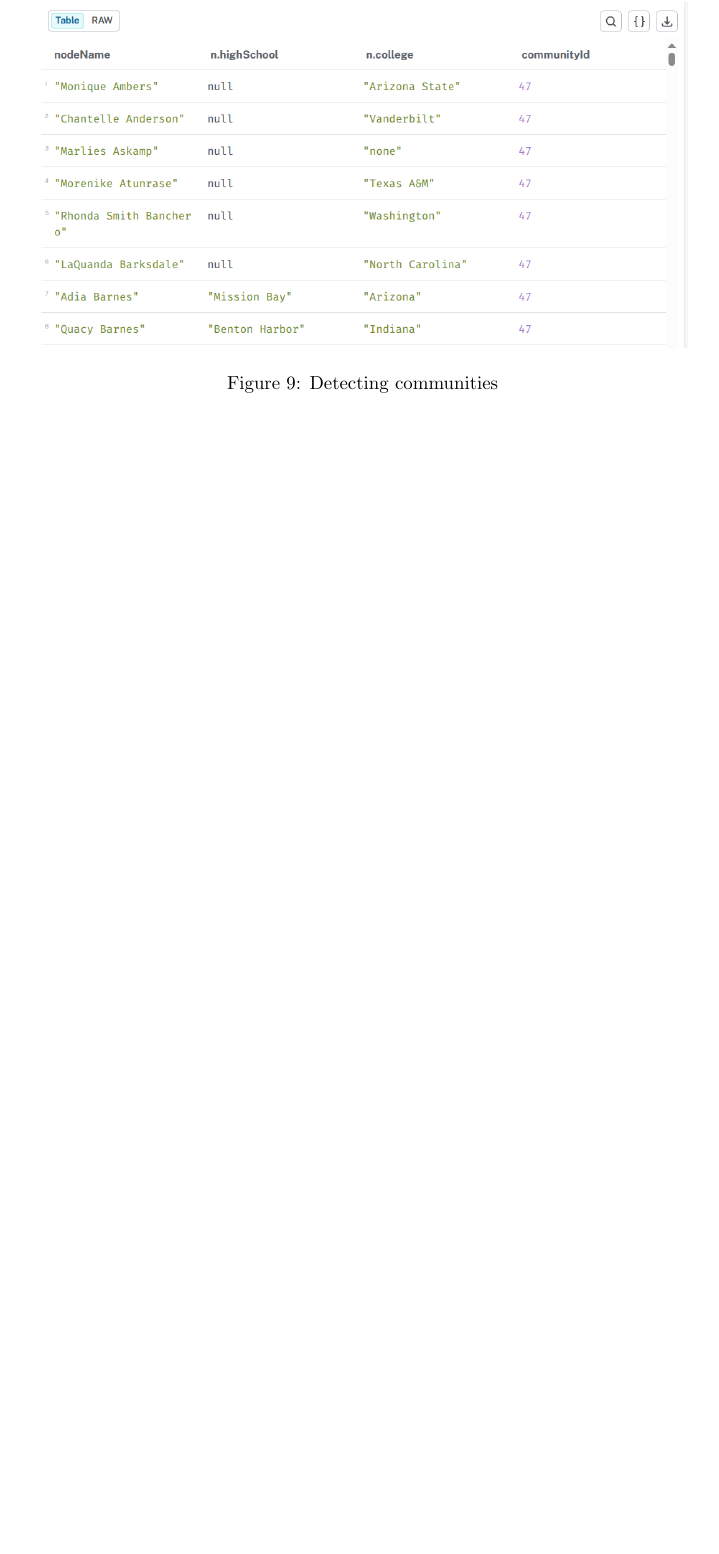
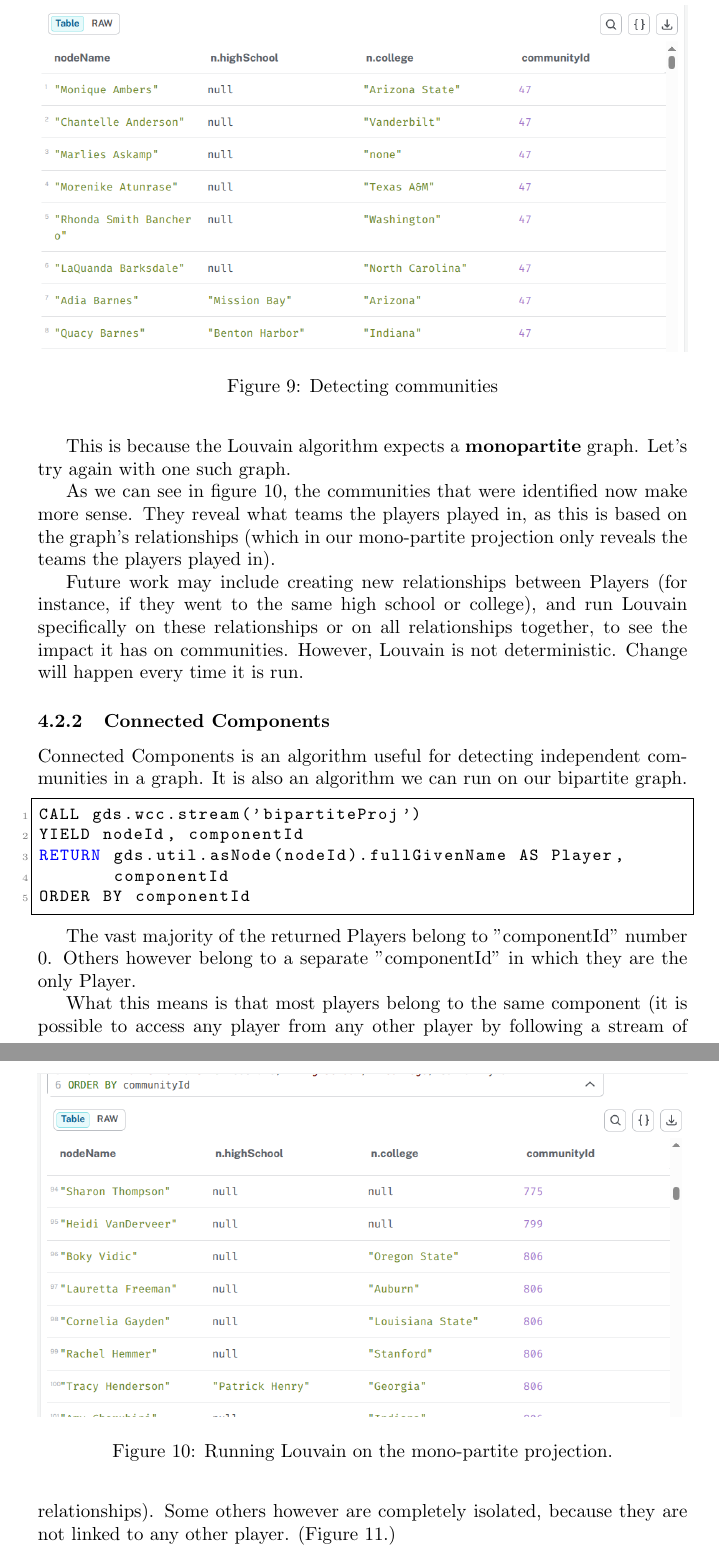
Before and after one commit to matounes/basket, a LaTeX document (report/report.tex): part of page 9 of 9 before the commit and two parts of pages 9 and 10 of 11 after it, the two joined at a grey line, cut so that both start at the same text, the shorter picture padded with empty space. Compiled offline with pdfLaTeX.

Commit message:
Add part about connected components

```diff
--- a/report/report.tex
+++ b/report/report.tex
@@ -241,4 +241,31 @@ This algorithm allows us to detect communities inside our graph. (Figure \ref{fi
 
 What is unexpected from the results we got is that players rarely seem to come from the same College. The algorithm might be lead into thinking that they share the same high school, simply because the high school is set to null. Maybe only considering players with a high school filled and a college will allow the algorithm to run smoother.
 
+This is because the Louvain algorithm expects a \textbf{monopartite} graph. Let’s try again with one such graph.
 
+\begin{figure}[htbp]
+    \centering
+    \includegraphics[width=\linewidth]{louvain_mono.png}
+    \caption{Running Louvain on the mono-partite projection.}
+    \label{fig:louvain_mono}
+\end{figure}
+
+As we can see in figure \ref{fig:louvain_mono}, the communities that were identified now make more sense. They reveal what teams the players played in, as this is based on the graph's relationships (which in our mono-partite projection only reveals the teams the players played in).
+
+Future work may include creating new relationships between Players (for instance, if they went to the same high school or college), and run Louvain specifically on these relationships or on all relationships together, to see the impact it has on communities. However, Louvain is not deterministic. Change will happen every time it is run.
+
+\subsubsection{Connected Components}
+
+Connected Components is an algorithm useful for detecting independent communities in a graph. It is also an algorithm we can run on our bipartite graph.
+
+\begin{lstlisting}
+CALL gds.wcc.stream('bipartiteProj')
+YIELD nodeId, componentId
+RETURN gds.util.asNode(nodeId).fullGivenName AS Player,
+       componentId
+ORDER BY componentId
+\end{lstlisting}
+
+The vast majority of the returned Players belong to "componentId" number 0. Others however belong to a separate "componentId" in which they are the only Player.
+
+What this means is that most players belong to the same component (it is possible to access any player from any other player by following a stream of relationships). Some others however are completely isolated, because they are not linked to any other player. (Figure \ref{fig:connected}.)
```
Also changed, not shown: report/components.png (added), report/report.pdf, report/report.tex (7 more changed lines).
